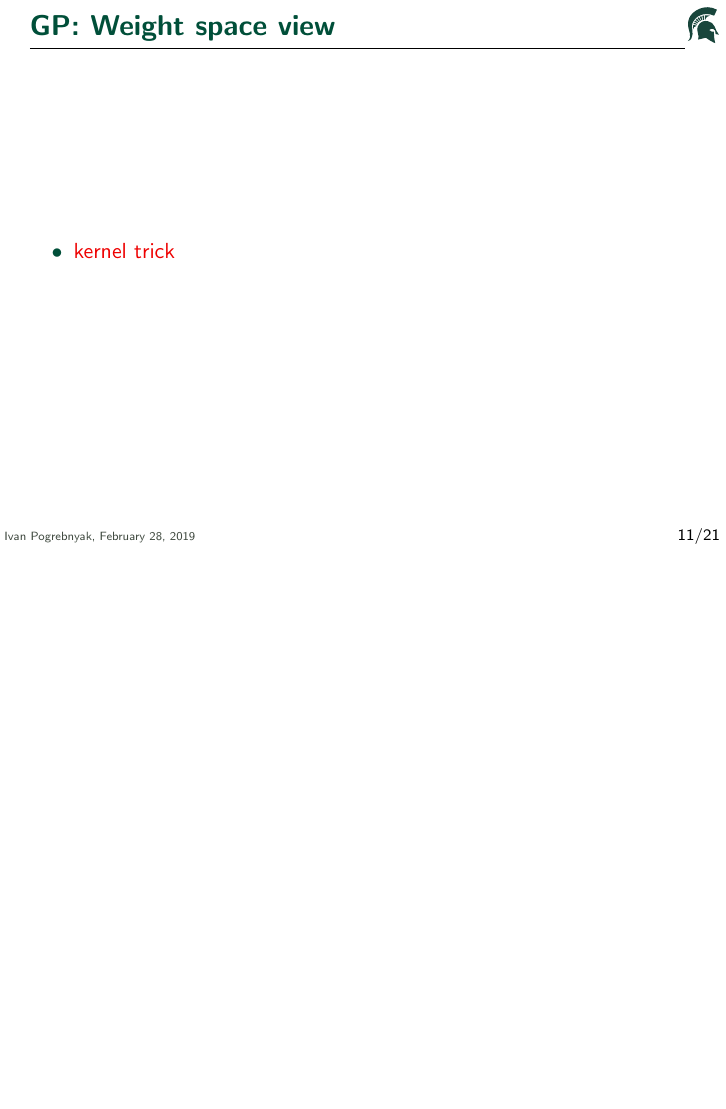
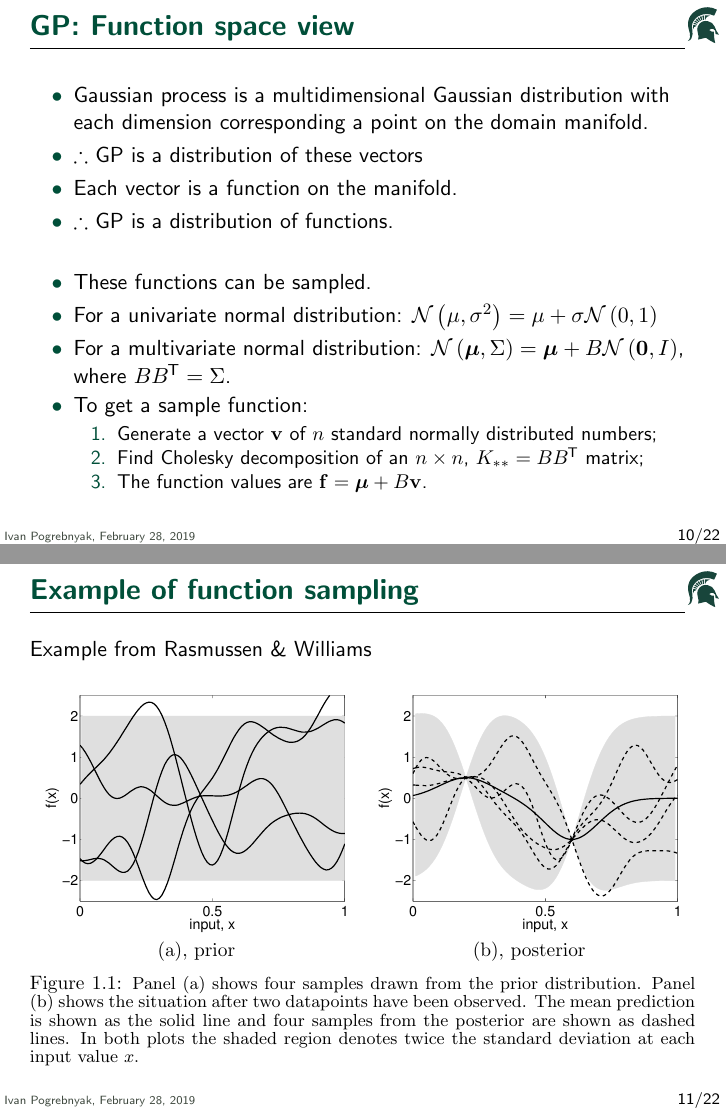
Before and after one commit to ivankp/gp_slides, LaTeX slides (gp_slides.tex, which reads slides.tex): page 12 of 22 before the commit and pages 11 and 12 of 23 after it, the two joined at a grey line, the shorter picture padded with empty space. Compiled offline with pdfLaTeX.

Commit message:
Function space view

```diff
--- a/slides.tex
+++ b/slides.tex
@@ -238,6 +238,32 @@
 \end{frame}
 
 \begin{frame} \frametitle{GP: Function space view}
+\begin{itemize}
+  \item Gaussian process is a multidimensional Gaussian distribution with each
+    dimension corresponding a point on the domain manifold.
+  \item $\therefore$ GP is a distribution of these vectors
+  \item Each vector is a function on the manifold.
+  \item $\therefore$ GP is a distribution of functions.
+  \vspace{5mm}
+  \item These functions can be sampled.
+  \item For a univariate normal distribution:
+    $\N{\mu,\sigma^2} = \mu + \sigma\N{0,1}$
+  \item For a multivariate normal distribution:
+    $\N{\bm{\mu},\Sigma} = \bm{\mu} + B\N{\vec{0},I}$,
+    where $BB\T=\Sigma$.
+  \item To get a sample function:
+  \begin{enumerate}
+    \item Generate a vector $\vec{v}$ of $n$ standard normally distributed numbers;
+    \item Find Cholesky decomposition of an $n\times n$, $K_{**} = BB\T$ matrix;
+    \item The function values are $\vec{f} = \bm{\mu} + B\vec{v}$.
+  \end{enumerate}
+\end{itemize}
+\end{frame}
+
+\begin{frame} \frametitle{Example of function sampling}
+Example from Rasmussen \& Williams \\
+{\color{white}\rule{2mm}{5mm}}
+\includegraphics[width=\textwidth]{samples.pdf}
 \end{frame}
 
 \begin{frame} \frametitle{GP: Weight space view}
```
Also changed, not shown: samples.pdf (added), 1 other file.
